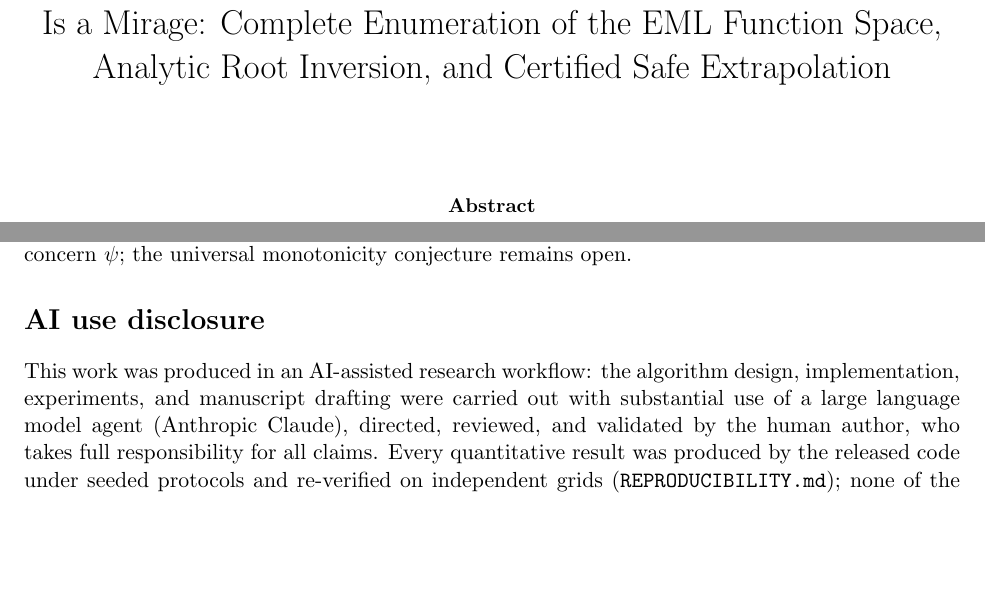
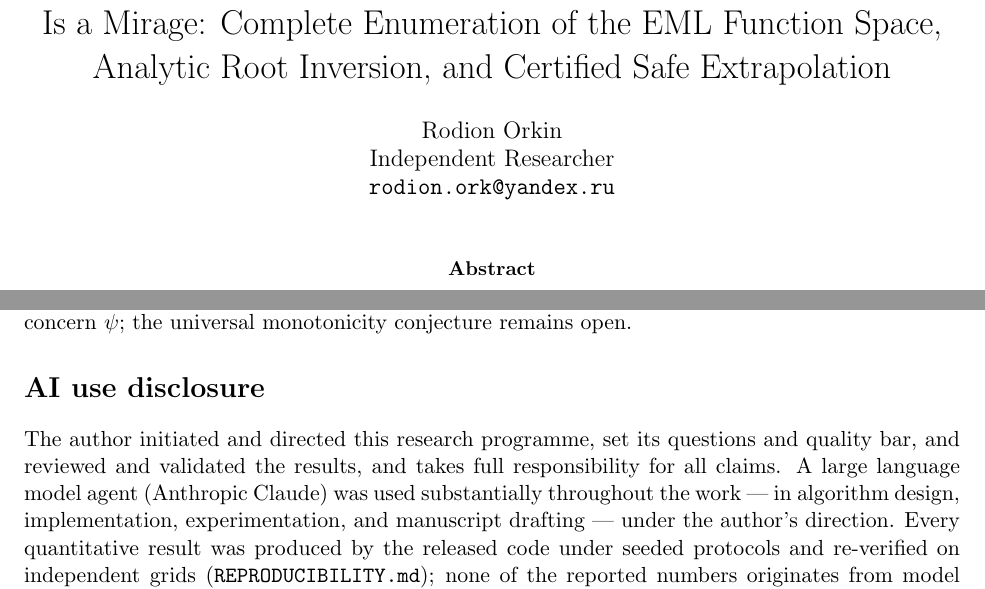
Before and after one commit to avanturer/eml-gam, a LaTeX paper (paper/paper.tex): two parts of pages 1 and 10 of 11, joined at a grey line, cut so that both start at the same text, the shorter picture padded with empty space. Compiled offline with pdfLaTeX.

Commit message:
Fill in author identity and rebalance AI-use disclosure (#2)
paper.tex author block + reworded disclosure (author role first), CITATION.cff real author, recompiled PDF. Docs/metadata only; no code or results change.

```diff
--- a/paper/paper.tex
+++ b/paper/paper.tex
@@ -10,7 +10,7 @@
 \title{The Depth Wall in Single-Operator Symbolic Regression\\
        Is a Mirage: Complete Enumeration of the EML Function Space,\\
        Analytic Root Inversion, and Certified Safe Extrapolation}
-\author{}
+\author{Rodion Orkin\\ Independent Researcher\\ \texttt{rodion.ork@yandex.ru}}
 \date{}
 
 \newtheorem{theorem}{Theorem}
@@ -650,11 +650,12 @@ monotonicity conjecture remains open.
 
 \section*{AI use disclosure}
 
-This work was produced in an AI-assisted research workflow: the
-algorithm design, implementation, experiments, and manuscript
-drafting were carried out with substantial use of a large language
-model agent (Anthropic Claude), directed, reviewed, and validated by
-the human author, who takes full responsibility for all claims. Every
+The author initiated and directed this research programme, set its
+questions and quality bar, and reviewed and validated the results,
+and takes full responsibility for all claims. A large language model
+agent (Anthropic Claude) was used substantially throughout the work
+— in algorithm design, implementation, experimentation, and
+manuscript drafting — under the author's direction. Every
 quantitative result was produced by the released code under seeded
 protocols and re-verified on independent grids
 (\texttt{REPRODUCIBILITY.md}); none of the reported numbers
```
Also changed, not shown: paper/paper.pdf, 1 other file.
